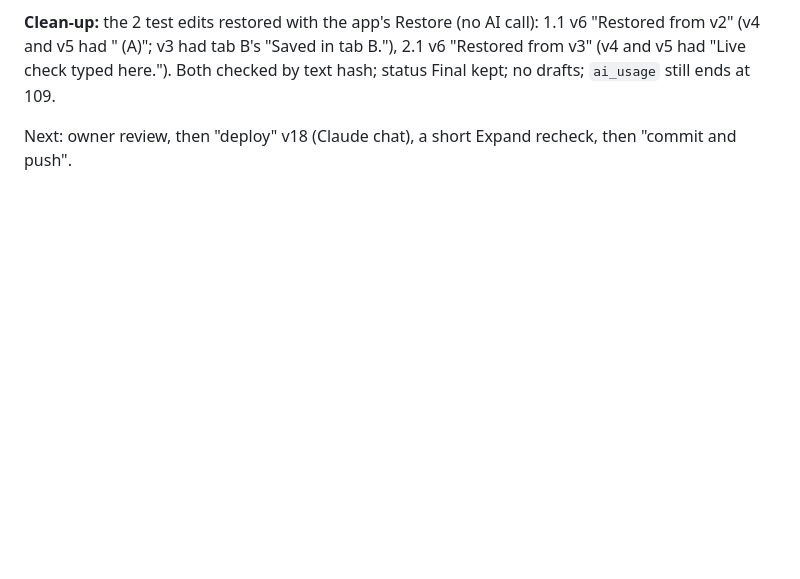
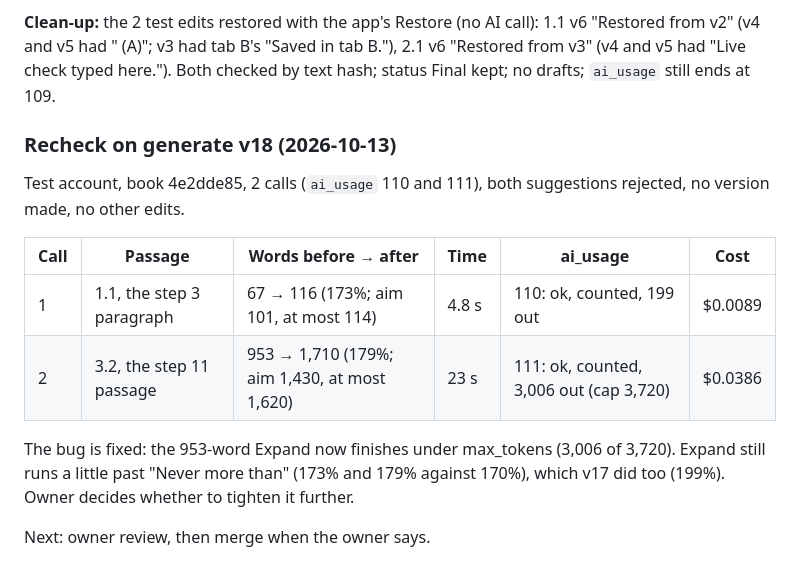
Before and after one commit to nanda-1-wq/KDPLap, a Markdown page: docs/reviews/2026-10-12-e10-3-plan.md, the part around the change. GitHub-like rendering; blank space fills up the shorter version.

Commit message:
E10.3: Expand recheck on generate v18 (plan §17)
Co-Authored-By: Claude Opus 5.5 <noreply@anthropic.com>

```diff
--- a/docs/reviews/2026-10-12-e10-3-plan.md
+++ b/docs/reviews/2026-10-12-e10-3-plan.md
@@ -629,5 +629,18 @@ from v2" (v4 and v5 had " (A)"; v3 had tab B's "Saved in tab B."), 2.1 v6 "Resto
 (v4 and v5 had "Live check typed here."). Both checked by text hash; status Final kept; no
 drafts; `ai_usage` still ends at 109.
 
-Next: owner review, then "deploy" v18 (Claude chat), a short Expand recheck, then
-"commit and push".
+### Recheck on generate v18 (2026-10-13)
+
+Test account, book 4e2dde85, 2 calls (`ai_usage` 110 and 111), both suggestions rejected, no
+version made, no other edits.
+
+| Call | Passage | Words before → after | Time | ai_usage | Cost |
+|---|---|---|---|---|---|
+| 1 | 1.1, the step 3 paragraph | 67 → 116 (173%; aim 101, at most 114) | 4.8 s | 110: ok, counted, 199 out | $0.0089 |
+| 2 | 3.2, the step 11 passage | 953 → 1,710 (179%; aim 1,430, at most 1,620) | 23 s | 111: ok, counted, 3,006 out (cap 3,720) | $0.0386 |
+
+The bug is fixed: the 953-word Expand now finishes under max_tokens (3,006 of 3,720). Expand
+still runs a little past "Never more than" (173% and 179% against 170%), which v17 did too
+(199%). Owner decides whether to tighten it further.
+
+Next: owner review, then merge when the owner says.
```
